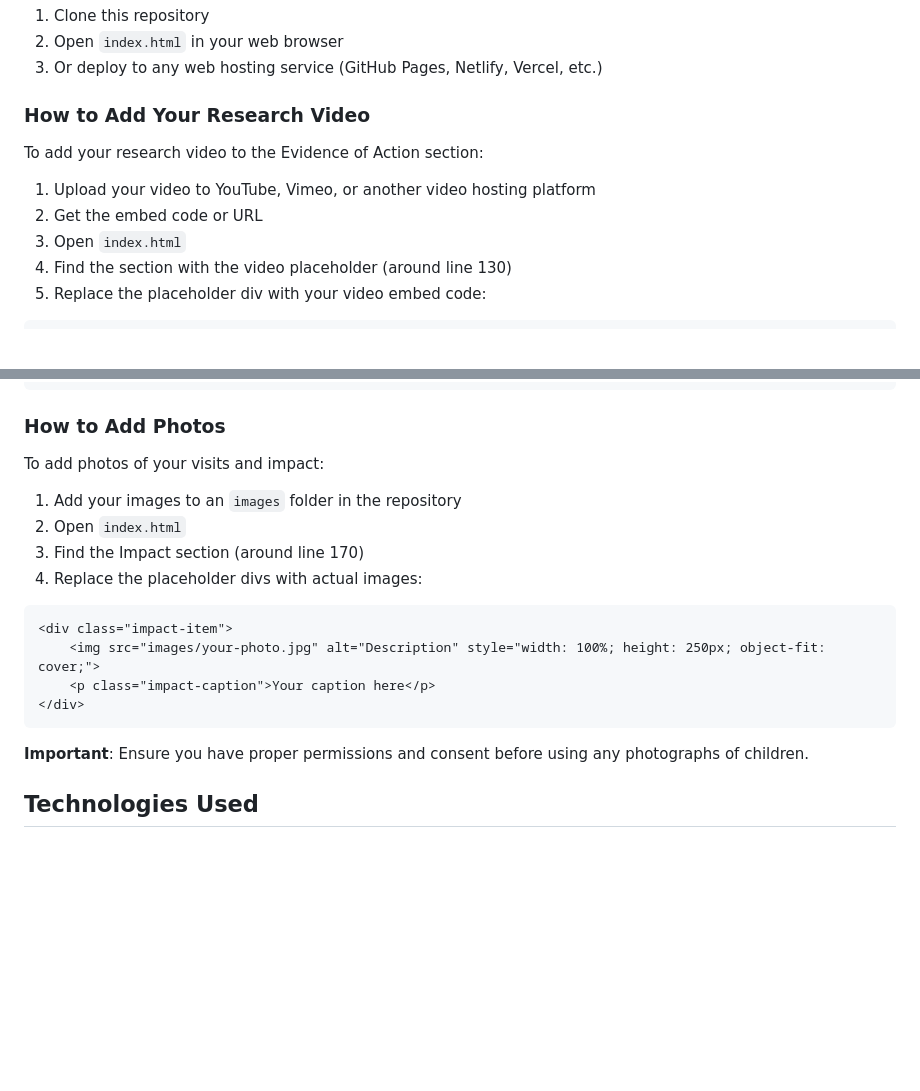
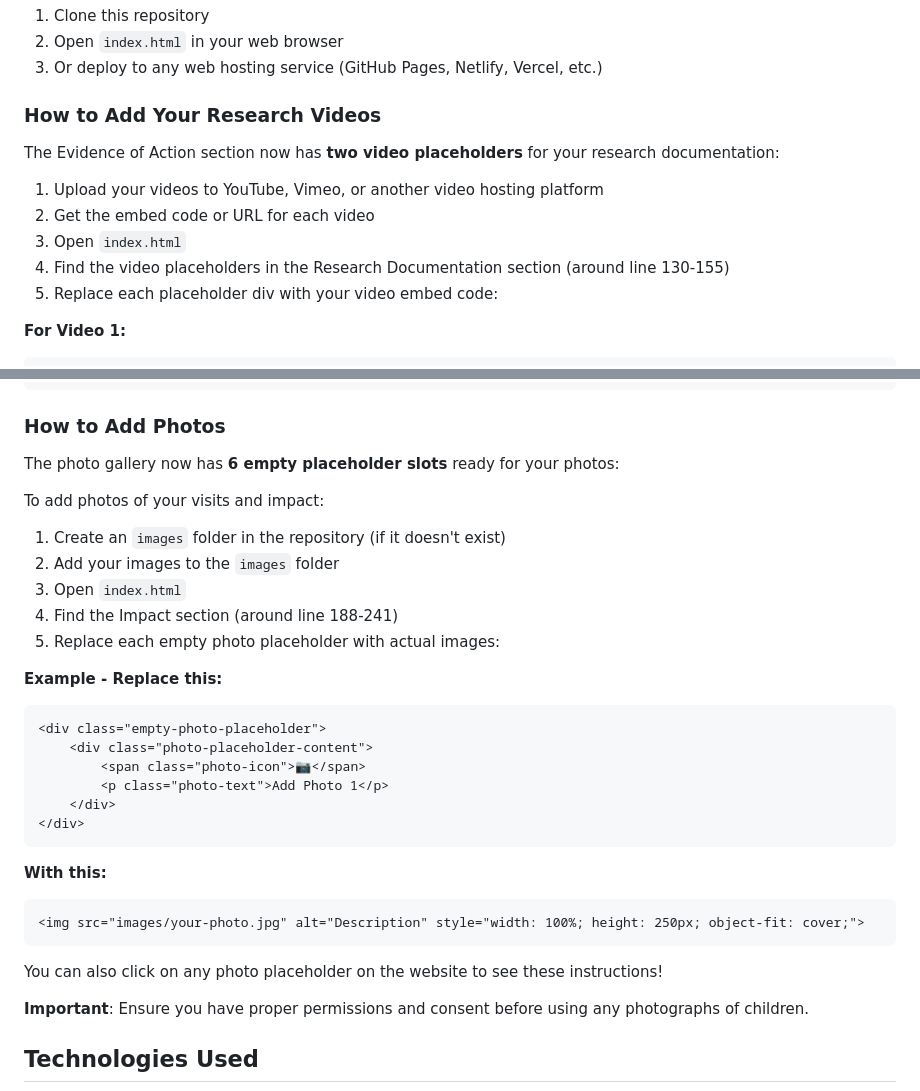
Before and after one commit to iexistss/Eddussentials, a Markdown page: README.md, 2 parts joined by grey strips. Rendered like a GitHub page; blank space fills up the shorter version.

Commit message:
Update documentation for dual videos and 6-photo gallery
Co-authored-by: iexistss <106447620+iexistss@users.noreply.github.com>

````diff
--- a/README.md
+++ b/README.md
@@ -45,14 +45,15 @@ This repository contains the official Edussentials website showcasing our missio
 2. Open `index.html` in your web browser
 3. Or deploy to any web hosting service (GitHub Pages, Netlify, Vercel, etc.)
 
-### How to Add Your Research Video
+### How to Add Your Research Videos
 
-To add your research video to the Evidence of Action section:
+The Evidence of Action section now has **two video placeholders** for your research documentation:
 
-1. Upload your video to YouTube, Vimeo, or another video hosting platform
-2. Get the embed code or URL
+1. Upload your videos to YouTube, Vimeo, or another video hosting platform
+2. Get the embed code or URL for each video
 3. Open `index.html`
-4. Find the section with the video placeholder (around line 130)
-5. Replace the placeholder div with your video embed code:
+4. Find the video placeholders in the Research Documentation section (around line 130-155)
+5. Replace each placeholder div with your video embed code:
 
+**For Video 1:**
 ```html
@@ -61,19 +67,32 @@ To add your research video to the Evidence of Action section:
 
 ### How to Add Photos
 
+The photo gallery now has **6 empty placeholder slots** ready for your photos:
+
 To add photos of your visits and impact:
 
-1. Add your images to an `images` folder in the repository
-2. Open `index.html`
-3. Find the Impact section (around line 170)
-4. Replace the placeholder divs with actual images:
+1. Create an `images` folder in the repository (if it doesn't exist)
+2. Add your images to the `images` folder
+3. Open `index.html`
+4. Find the Impact section (around line 188-241)
+5. Replace each empty photo placeholder with actual images:
 
+**Example - Replace this:**
 ```html
-<div class="impact-item">
-    <img src="images/your-photo.jpg" alt="Description" style="width: 100%; height: 250px; object-fit: cover;">
-    <p class="impact-caption">Your caption here</p>
+<div class="empty-photo-placeholder">
+    <div class="photo-placeholder-content">
+        <span class="photo-icon">📷</span>
+        <p class="photo-text">Add Photo 1</p>
+    </div>
 </div>
 ```
+
+**With this:**
+```html
+<img src="images/your-photo.jpg" alt="Description" style="width: 100%; height: 250px; object-fit: cover;">
+```
+
+You can also click on any photo placeholder on the website to see these instructions!
 
 **Important**: Ensure you have proper permissions and consent before using any photographs of children.
 
````
Also changed, not shown: other parts of README.md (+6 -1 lines), QUICK_START.md (+34 -12 lines).
